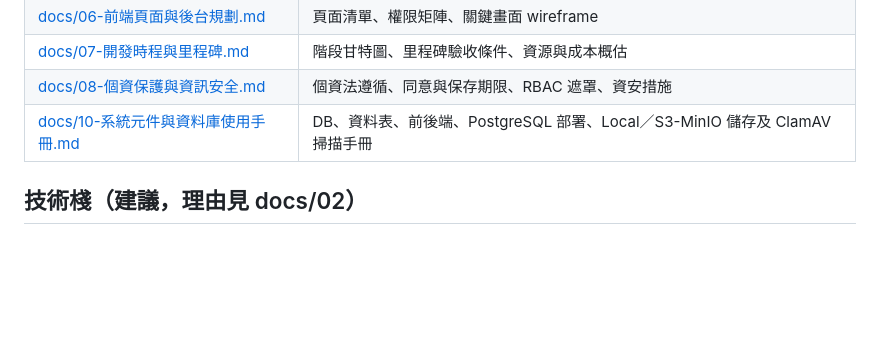
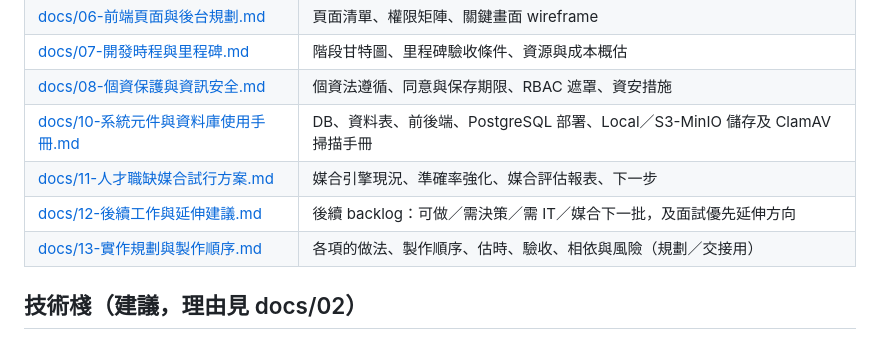
Before and after one commit to yunzhenz-chainwin/Human-resources, a Markdown page: README.md, the part around the change. Rendered like a GitHub page; blank space fills up the shorter version.

Commit message:
docs: index docs/11-13 (matching, backlog, implementation plan) in README doc guide
Co-Authored-By: Claude Opus 4.8 (1M context) <noreply@anthropic.com>

```diff
--- a/README.md
+++ b/README.md
@@ -34,6 +34,9 @@
 | [docs/07-開發時程與里程碑.md](docs/07-開發時程與里程碑.md) | 階段甘特圖、里程碑驗收條件、資源與成本概估 |
 | [docs/08-個資保護與資訊安全.md](docs/08-個資保護與資訊安全.md) | 個資法遵循、同意與保存期限、RBAC 遮罩、資安措施 |
 | [docs/10-系統元件與資料庫使用手冊.md](docs/10-系統元件與資料庫使用手冊.md) | DB、資料表、前後端、PostgreSQL 部署、Local／S3-MinIO 儲存及 ClamAV 掃描手冊 |
+| [docs/11-人才職缺媒合試行方案.md](docs/11-人才職缺媒合試行方案.md) | 媒合引擎現況、準確率強化、媒合評估報表、下一步 |
+| [docs/12-後續工作與延伸建議.md](docs/12-後續工作與延伸建議.md) | 後續 backlog：可做／需決策／需 IT／媒合下一批，及面試優先延伸方向 |
+| [docs/13-實作規劃與製作順序.md](docs/13-實作規劃與製作順序.md) | 各項的做法、製作順序、估時、驗收、相依與風險（規劃／交接用） |
 
 ## 技術棧（建議，理由見 docs/02）
 
```
